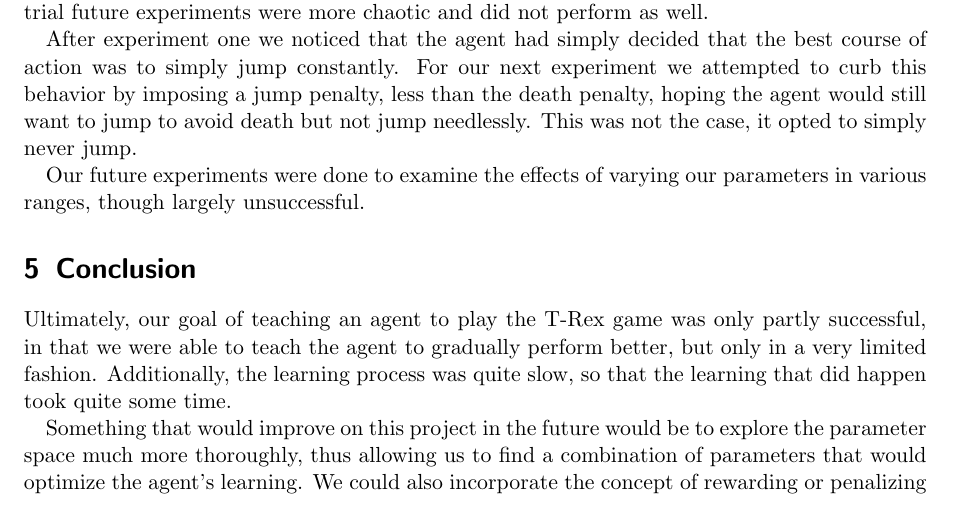
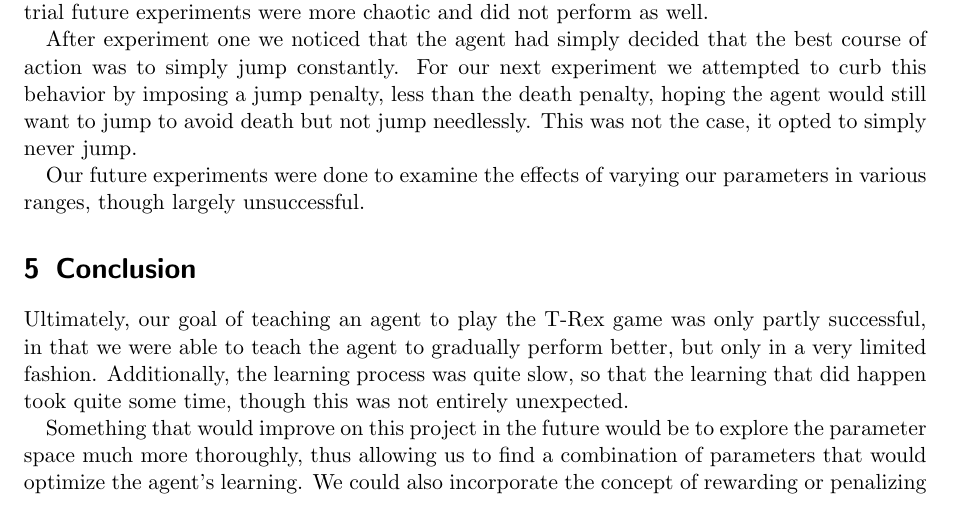
Before and after one commit to IanMartiny/jurassic-parkour, a LaTeX document (finalWriteup/final.tex): part of page 7 of 8, cut so that both start at the same text. Compiled offline with pdfLaTeX.

Commit message:
slight conclusion update

```diff
--- a/finalWriteup/final.tex
+++ b/finalWriteup/final.tex
@@ -258,7 +258,7 @@ directly.
     partly successful, in that we were able to teach the agent to gradually
     perform better, but only in a very limited fashion. Additionally, the
     learning process was quite slow, so that the learning that did happen took
-    quite some time.
+    quite some time, though this was not entirely unexpected.
 
     Something that would improve on this project in the future would be to
     explore the parameter space much more thoroughly, thus allowing us to find
```
